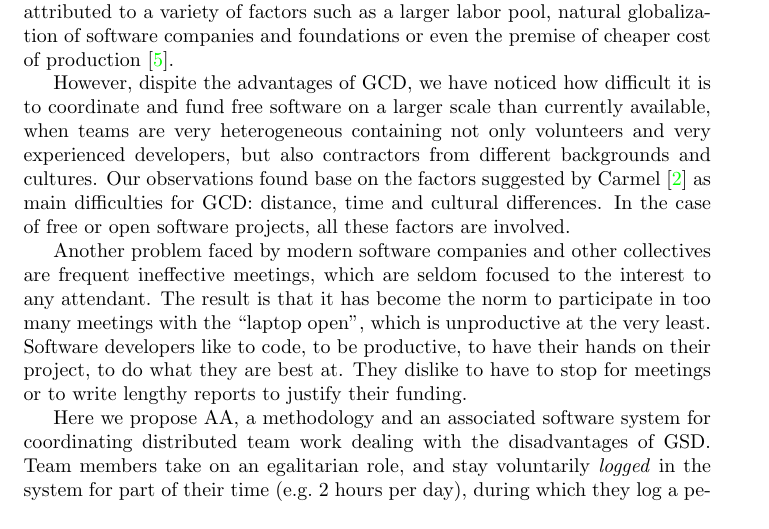
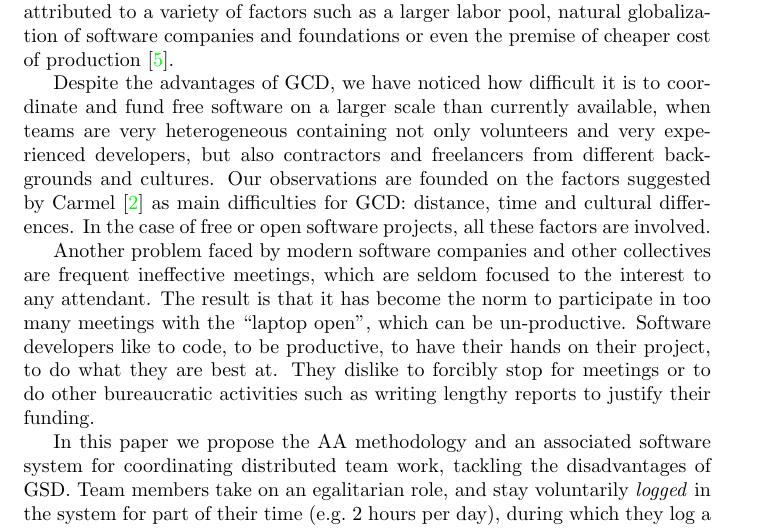
Before and after one commit to rfabbri/paaper, a LaTeX paper (paper.tex): part of page 2 of 10, cut so that both start at the same text. Compiled offline with pdfLaTeX.

Commit message:
3rd and 4rth par improved

```diff
--- a/paper.tex
+++ b/paper.tex
@@ -55,12 +55,12 @@ such as a larger labor pool, natural globalization of software companies
 and foundations or even the premise of cheaper cost of
 production~\cite{komi2005}.
 
-However, dispite the advantages of GCD, we have noticed how
+Despite the advantages of GCD, we have noticed how
 difficult it is to coordinate and fund free software on a larger scale
 than currently available, when teams are very heterogeneous containing
 not only volunteers and very experienced developers, but also
-contractors from different backgrounds and cultures. Our observations
-found base on the factors suggested by Carmel~\cite{carmel1999} as
+contractors and freelancers from different backgrounds and cultures. Our observations
+are founded on the factors suggested by Carmel~\cite{carmel1999} as
 main difficulties for GCD: distance, time and cultural differences. In
 the case of free or open software projects, all these factors are
 involved.
@@ -69,14 +69,14 @@ Another problem faced by modern software companies and other
 collectives are frequent ineffective meetings, which are seldom
 focused to the interest to any attendant. The result is that it has
 become the norm to participate in too many meetings with the ``laptop
-open'', which is unproductive at the very least. Software developers
+open'', which can be un-productive. Software developers
 like to code, to be productive, to have their hands on their project,
-to do what they are best at. They dislike to have to stop for meetings
-or to write lengthy reports to justify their funding.
+to do what they are best at. They dislike to forcibly stop for meetings
+or to do other bureaucratic activities such as writing lengthy reports to justify their funding.
 %\todo{ler mais. cacm, etc}
 
-Here we propose AA, a methodology and an associated software system
-for coordinating distributed team work dealing with the disadvantages
+In this paper we propose the AA methodology and an associated software system
+for coordinating distributed team work, tackling the disadvantages
 of GSD. Team members take on an egalitarian role, and stay
 voluntarily \textit{logged} in the system for part of their time
 (e.g.\ 2 hours per day), during which they log a periodical short text
```
Also changed, not shown: paper.pdf.
